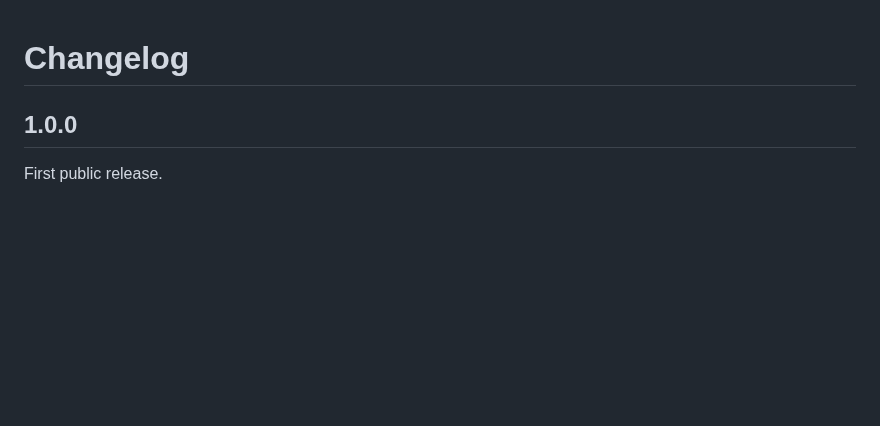
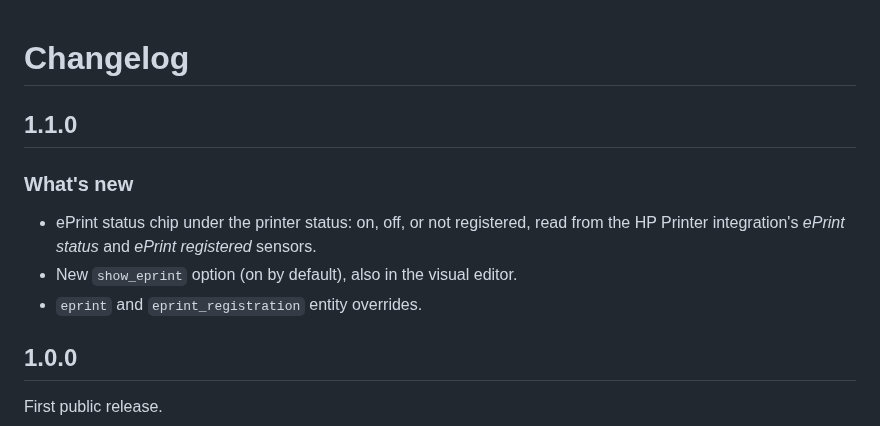
Before and after one commit to juju35/ha-hp-printer-card, a Markdown page: CHANGELOG.md, the part around the change. GitHub-like rendering; blank space fills up the shorter version.

```diff
--- a/CHANGELOG.md
+++ b/CHANGELOG.md
@@ -1,4 +1,11 @@
 # Changelog
+
+## 1.1.0
+
+### What's new
+- ePrint status chip under the printer status: on, off, or not registered, read from the HP Printer integration's *ePrint status* and *ePrint registered* sensors.
+- New `show_eprint` option (on by default), also in the visual editor.
+- `eprint` and `eprint_registration` entity overrides.
 
 ## 1.0.0
 
```
Also changed, not shown: README.md (+8 -1 lines), screenshots/card-dark.png, screenshots/card.png, screenshots/offline.png, 1 other file.
